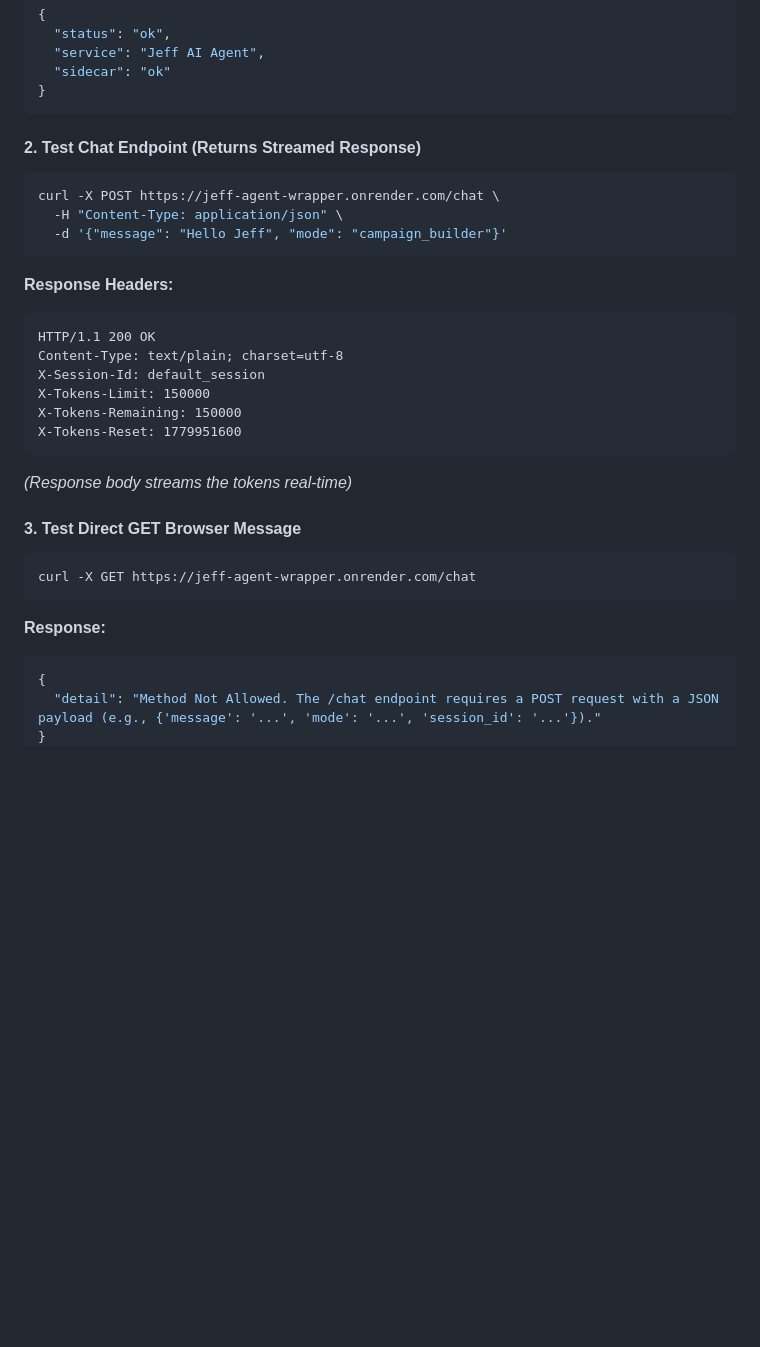
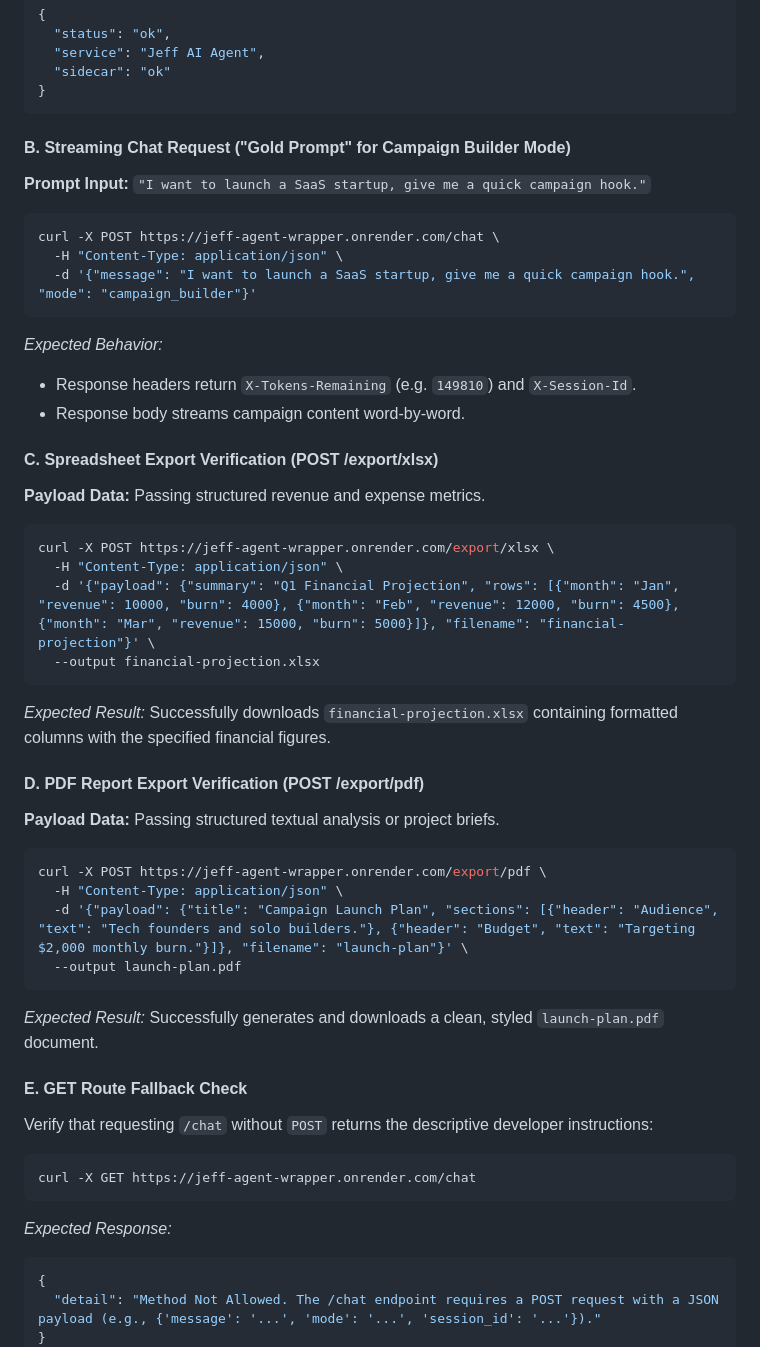
Before and after one commit to RisAhamed/JEFF-Agent-wrapper, a Markdown page: README.md, the part around one of its changes. GitHub-like rendering; blank space fills up the shorter version.

````diff
--- a/README.md
+++ b/README.md
@@ -66,28 +54,43 @@ curl -X GET https://jeff-agent-wrapper.onrender.com/health
 }
 ```
 
-#### 2. Test Chat Endpoint (Returns Streamed Response)
+#### B. Streaming Chat Request ("Gold Prompt" for Campaign Builder Mode)
+**Prompt Input:** `"I want to launch a SaaS startup, give me a quick campaign hook."`
 ```bash
 curl -X POST https://jeff-agent-wrapper.onrender.com/chat \
   -H "Content-Type: application/json" \
-  -d '{"message": "Hello Jeff", "mode": "campaign_builder"}'
+  -d '{"message": "I want to launch a SaaS startup, give me a quick campaign hook.", "mode": "campaign_builder"}'
 ```
-**Response Headers:**
-```http
-HTTP/1.1 200 OK
-Content-Type: text/plain; charset=utf-8
-X-Session-Id: default_session
-X-Tokens-Limit: 150000
-X-Tokens-Remaining: 150000
-X-Tokens-Reset: 1779951600
+*Expected Behavior:*
+- Response headers return `X-Tokens-Remaining` (e.g. `149810`) and `X-Session-Id`.
+- Response body streams campaign content word-by-word.
+
+#### C. Spreadsheet Export Verification (POST /export/xlsx)
+**Payload Data:** Passing structured revenue and expense metrics.
+```bash
+curl -X POST https://jeff-agent-wrapper.onrender.com/export/xlsx \
+  -H "Content-Type: application/json" \
+  -d '{"payload": {"summary": "Q1 Financial Projection", "rows": [{"month": "Jan", "revenue": 10000, "burn": 4000}, {"month": "Feb", "revenue": 12000, "burn": 4500}, {"month": "Mar", "revenue": 15000, "burn": 5000}]}, "filename": "financial-projection"}' \
+  --output financial-projection.xlsx
 ```
-*(Response body streams the tokens real-time)*
+*Expected Result:* Successfully downloads `financial-projection.xlsx` containing formatted columns with the specified financial figures.
 
-#### 3. Test Direct GET Browser Message
+#### D. PDF Report Export Verification (POST /export/pdf)
+**Payload Data:** Passing structured textual analysis or project briefs.
+```bash
+curl -X POST https://jeff-agent-wrapper.onrender.com/export/pdf \
+  -H "Content-Type: application/json" \
+  -d '{"payload": {"title": "Campaign Launch Plan", "sections": [{"header": "Audience", "text": "Tech founders and solo builders."}, {"header": "Budget", "text": "Targeting $2,000 monthly burn."}]}, "filename": "launch-plan"}' \
+  --output launch-plan.pdf
+```
+*Expected Result:* Successfully generates and downloads a clean, styled `launch-plan.pdf` document.
+
+#### E. GET Route Fallback Check
+Verify that requesting `/chat` without `POST` returns the descriptive developer instructions:
 ```bash
 curl -X GET https://jeff-agent-wrapper.onrender.com/chat
 ```
-**Response:**
+*Expected Response:*
 ```json
 {
   "detail": "Method Not Allowed. The /chat endpoint requires a POST request with a JSON payload (e.g., {'message': '...', 'mode': '...', 'session_id': '...'})."
````
Also changed, not shown: other parts of README.md (+25 -37 lines).
